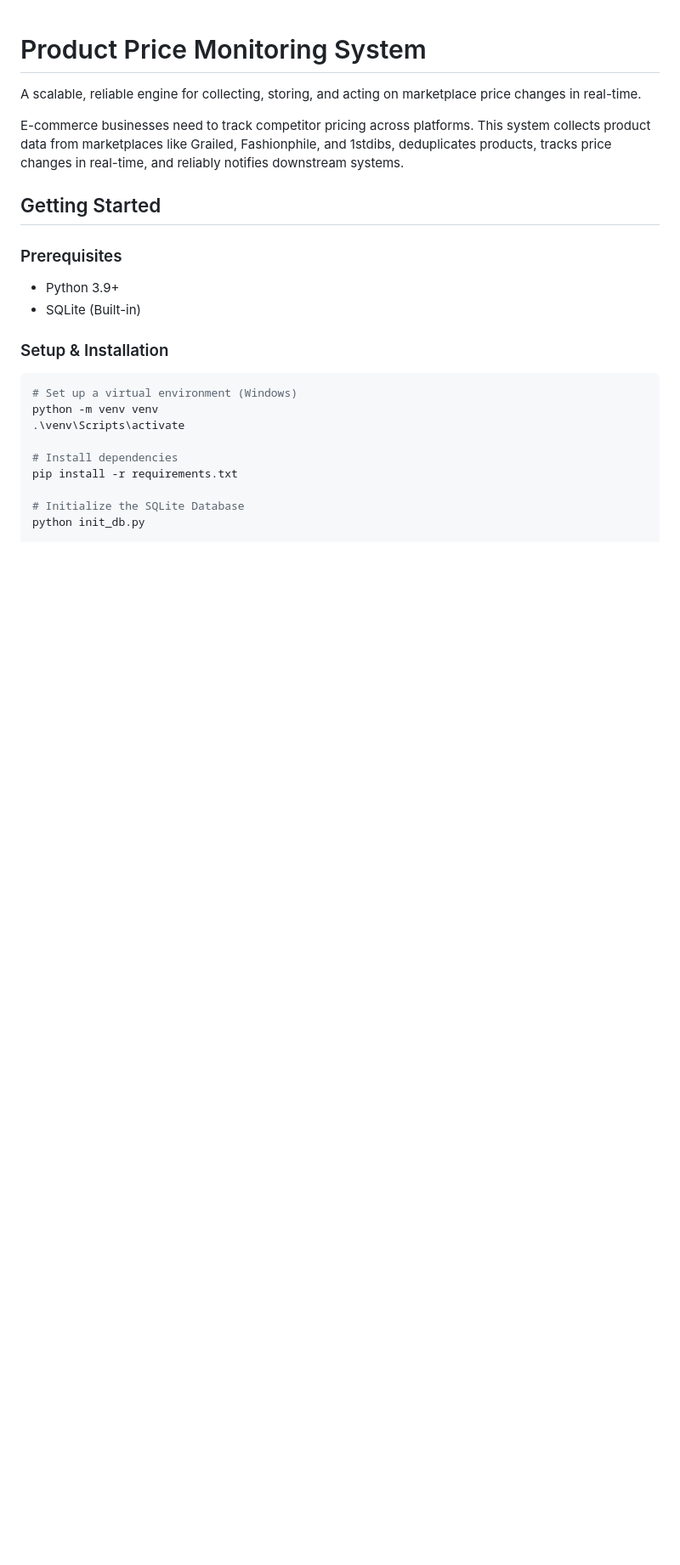
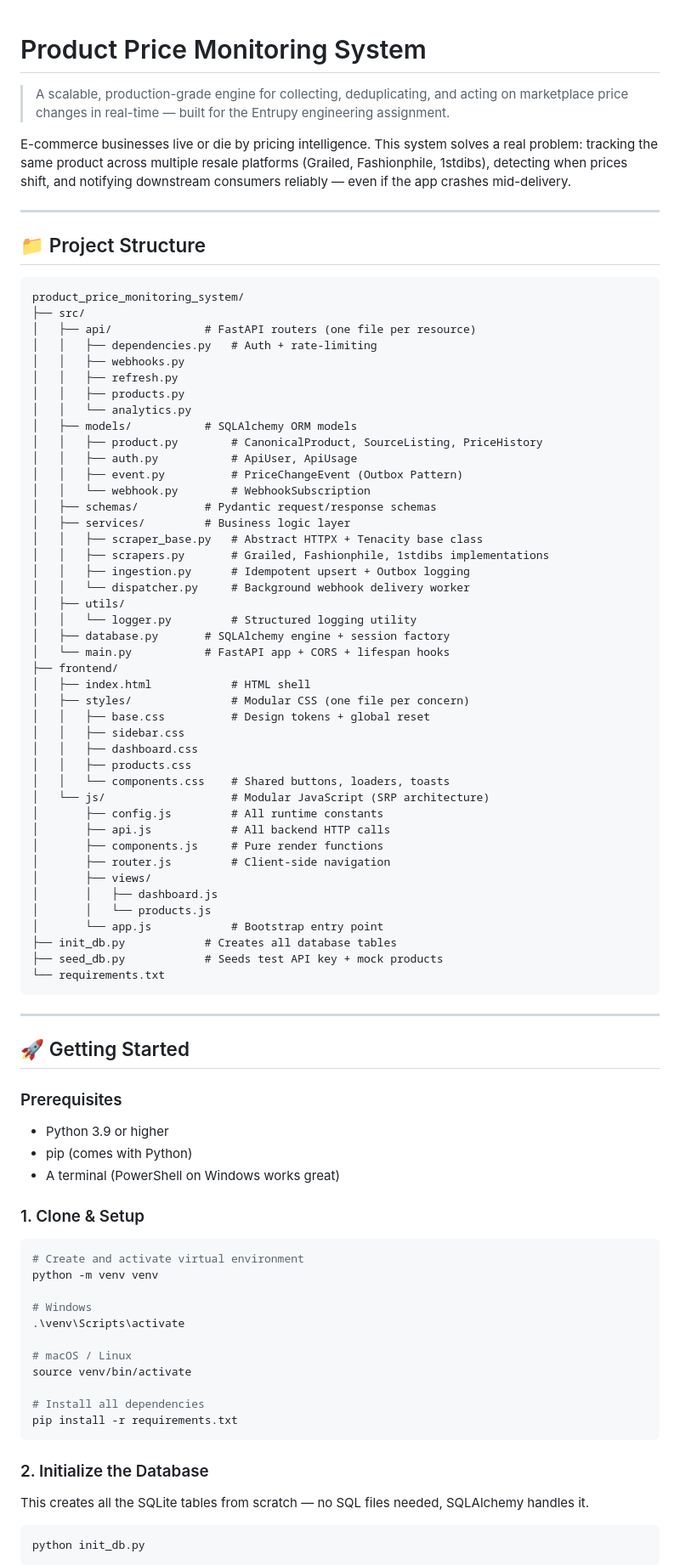
Before and after one commit to arihantjain2005/product_price_monitoring_system, a Markdown page: README.md, the part around one of its changes. Shown at 85% size. Rendered like a GitHub page; blank space fills up the shorter version.

````diff
--- a/README.md
+++ b/README.md
@@ -1,24 +1,89 @@
 # Product Price Monitoring System
 
-A scalable, reliable engine for collecting, storing, and acting on marketplace price changes in real-time.
+> A scalable, production-grade engine for collecting, deduplicating, and acting on marketplace price changes in real-time — built for the Entrupy engineering assignment.
 
-E-commerce businesses need to track competitor pricing across platforms. This system collects product data from marketplaces like Grailed, Fashionphile, and 1stdibs, deduplicates products, tracks price changes in real-time, and reliably notifies downstream systems.
+E-commerce businesses live or die by pricing intelligence. This system solves a real problem: tracking the same product across multiple resale platforms (Grailed, Fashionphile, 1stdibs), detecting when prices shift, and notifying downstream consumers reliably — even if the app crashes mid-delivery.
 
-## Getting Started
+---
+
+## 📁 Project Structure
+
+```
+product_price_monitoring_system/
+├── src/
+│   ├── api/              # FastAPI routers (one file per resource)
+│   │   ├── dependencies.py   # Auth + rate-limiting
+│   │   ├── webhooks.py
+│   │   ├── refresh.py
+│   │   ├── products.py
+│   │   └── analytics.py
+│   ├── models/           # SQLAlchemy ORM models
+│   │   ├── product.py        # CanonicalProduct, SourceListing, PriceHistory
+│   │   ├── auth.py           # ApiUser, ApiUsage
+│   │   ├── event.py          # PriceChangeEvent (Outbox Pattern)
+│   │   └── webhook.py        # WebhookSubscription
+│   ├── schemas/          # Pydantic request/response schemas
+│   ├── services/         # Business logic layer
+│   │   ├── scraper_base.py   # Abstract HTTPX + Tenacity base class
+│   │   ├── scrapers.py       # Grailed, Fashionphile, 1stdibs implementations
+│   │   ├── ingestion.py      # Idempotent upsert + Outbox logging
+│   │   └── dispatcher.py     # Background webhook delivery worker
+│   ├── utils/
+│   │   └── logger.py         # Structured logging utility
+│   ├── database.py       # SQLAlchemy engine + session factory
+│   └── main.py           # FastAPI app + CORS + lifespan hooks
+├── frontend/
+│   ├── index.html            # HTML shell
+│   ├── styles/               # Modular CSS (one file per concern)
+│   │   ├── base.css          # Design tokens + global reset
+│   │   ├── sidebar.css
+│   │   ├── dashboard.css
+│   │   ├── products.css
+│   │   └── components.css    # Shared buttons, loaders, toasts
+│   └── js/                   # Modular JavaScript (SRP architecture)
+│       ├── config.js         # All runtime constants
+│       ├── api.js            # All backend HTTP calls
+│       ├── components.js     # Pure render functions
+│       ├── router.js         # Client-side navigation
+│       ├── views/
+│       │   ├── dashboard.js
+│       │   └── products.js
+│       └── app.js            # Bootstrap entry point
+├── init_db.py            # Creates all database tables
+├── seed_db.py            # Seeds test API key + mock products
+└── requirements.txt
+```
+
+---
+
+## 🚀 Getting Started
 
 ### Prerequisites
-- Python 3.9+
-- SQLite (Built-in)
+- Python 3.9 or higher
+- pip (comes with Python)
+- A terminal (PowerShell on Windows works great)
 
-### Setup & Installation
+### 1. Clone & Setup
+
 ```bash
-# Set up a virtual environment (Windows)
+# Create and activate virtual environment
 python -m venv venv
+
+# Windows
 .\venv\Scripts\activate
 
-# Install dependencies
+# macOS / Linux
+source venv/bin/activate
+
+# Install all dependencies
 pip install -r requirements.txt
+```
 
-# Initialize the SQLite Database
+### 2. Initialize the Database
+
+This creates all the SQLite tables from scratch — no SQL files needed, SQLAlchemy handles it.
+
+```bash
 python init_db.py
+```
 
````
Also changed, not shown: other parts of README.md (+178 -88 lines).
